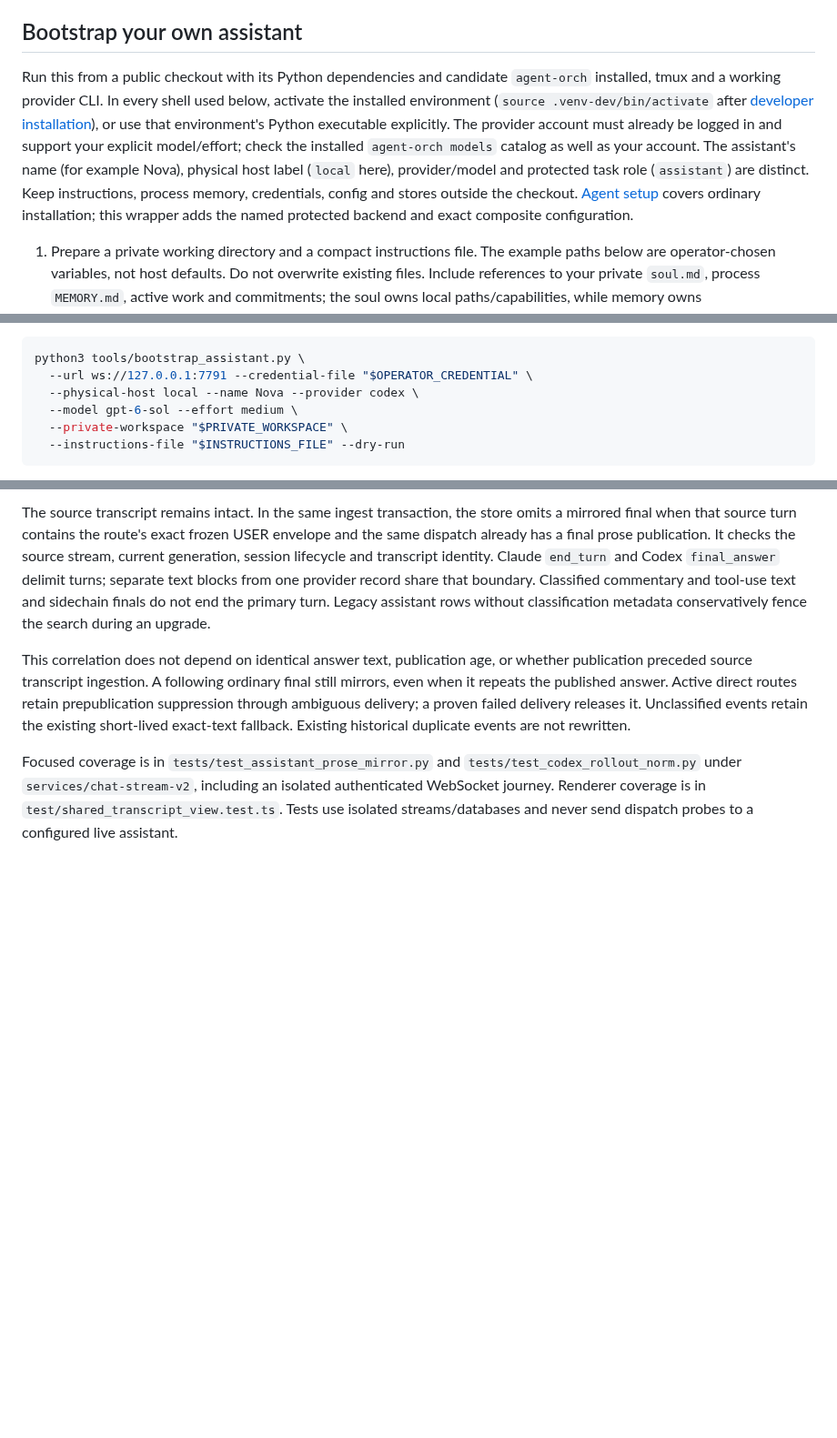
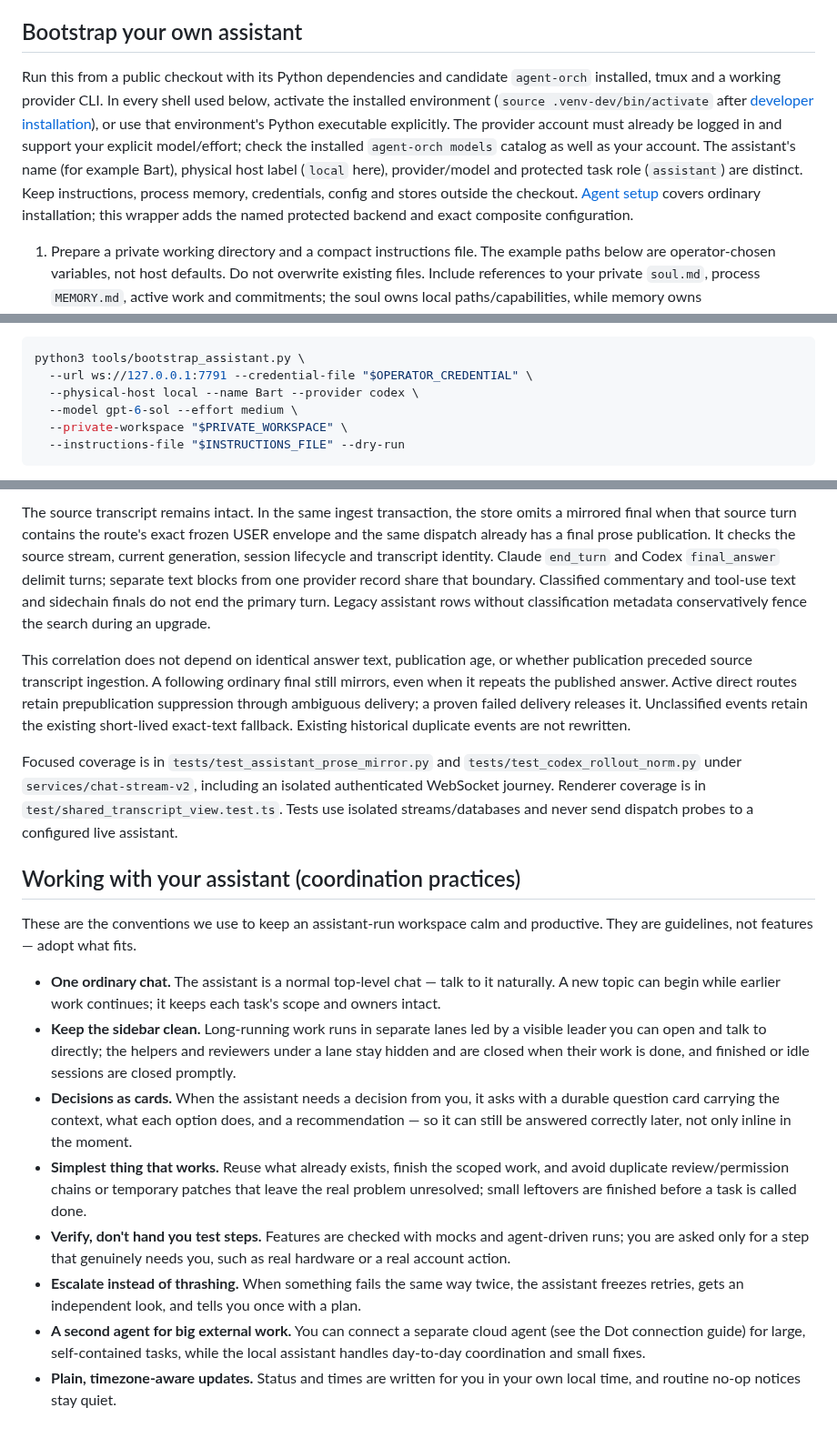
Before and after one commit to HJK6/pentacle, a Markdown page: docs/assistant.md, 3 parts joined by grey strips. Shown at 91% size. GitHub-like rendering; blank space fills up the shorter version.

````diff
--- a/docs/assistant.md
+++ b/docs/assistant.md
@@ -10,7 +12,7 @@ Clients pin an exact role match ahead of the normal attention order while retain
 
 ## Bootstrap your own assistant
 
-Run this from a public checkout with its Python dependencies and candidate `agent-orch` installed, tmux and a working provider CLI. In every shell used below, activate the installed environment (`source .venv-dev/bin/activate` after [developer installation](developer_onboarding.md#1-install-prerequisites)), or use that environment's Python executable explicitly. The provider account must already be logged in and support your explicit model/effort; check the installed `agent-orch models` catalog as well as your account. The assistant's name (for example Nova), physical host label (`local` here), provider/model and protected task role (`assistant`) are distinct. Keep instructions, process memory, credentials, config and stores outside the checkout. [Agent setup](../AGENT_SETUP.md) covers ordinary installation; this wrapper adds the named protected backend and exact composite configuration.
+Run this from a public checkout with its Python dependencies and candidate `agent-orch` installed, tmux and a working provider CLI. In every shell used below, activate the installed environment (`source .venv-dev/bin/activate` after [developer installation](developer_onboarding.md#1-install-prerequisites)), or use that environment's Python executable explicitly. The provider account must already be logged in and support your explicit model/effort; check the installed `agent-orch models` catalog as well as your account. The assistant's name (for example Bart), physical host label (`local` here), provider/model and protected task role (`assistant`) are distinct. Keep instructions, process memory, credentials, config and stores outside the checkout. [Agent setup](../AGENT_SETUP.md) covers ordinary installation; this wrapper adds the named protected backend and exact composite configuration.
 
 1. Prepare a private working directory and a compact instructions file. The example paths below are operator-chosen variables, not host defaults. Do not overwrite existing files. Include references to your private `soul.md`, process `MEMORY.md`, active work and commitments; the soul owns local paths/capabilities, while memory owns facts/preferences/decisions. Copy [the process kit](../process/README.md) separately when desired, and configure the daemon's `PENTACLE_MEMORY_ROOT` and CLI's `AGENT_ORCH_MEMORY_REPO` to that copy. Role discovery uses `agents/assistant_baseline.md` in the CLI memory root when you author one privately; the bootstrap passes the explicit instructions file to initial spawn without modifying it.
 
@@ -57,7 +59,7 @@ python3 services/chat-stream-v2/main.py \
 ```sh
 python3 tools/bootstrap_assistant.py \
   --url ws://127.0.0.1:7791 --credential-file "$OPERATOR_CREDENTIAL" \
-  --physical-host local --name Nova --provider codex \
+  --physical-host local --name Bart --provider codex \
   --model gpt-6-sol --effort medium \
   --private-workspace "$PRIVATE_WORKSPACE" \
   --instructions-file "$INSTRUCTIONS_FILE" --dry-run
@@ -246,3 +248,16 @@ Focused coverage is in `tests/test_assistant_prose_mirror.py` and
 isolated authenticated WebSocket journey. Renderer coverage is in
 `test/shared_transcript_view.test.ts`. Tests use isolated streams/databases and
 never send dispatch probes to a configured live assistant.
+
+## Working with your assistant (coordination practices)
+
+These are the conventions we use to keep an assistant-run workspace calm and productive. They are guidelines, not features — adopt what fits.
+
+- **One ordinary chat.** The assistant is a normal top-level chat — talk to it naturally. A new topic can begin while earlier work continues; it keeps each task's scope and owners intact.
+- **Keep the sidebar clean.** Long-running work runs in separate lanes led by a visible leader you can open and talk to directly; the helpers and reviewers under a lane stay hidden and are closed when their work is done, and finished or idle sessions are closed promptly.
+- **Decisions as cards.** When the assistant needs a decision from you, it asks with a durable question card carrying the context, what each option does, and a recommendation — so it can still be answered correctly later, not only inline in the moment.
+- **Simplest thing that works.** Reuse what already exists, finish the scoped work, and avoid duplicate review/permission chains or temporary patches that leave the real problem unresolved; small leftovers are finished before a task is called done.
+- **Verify, don't hand you test steps.** Features are checked with mocks and agent-driven runs; you are asked only for a step that genuinely needs you, such as real hardware or a real account action.
+- **Escalate instead of thrashing.** When something fails the same way twice, the assistant freezes retries, gets an independent look, and tells you once with a plan.
+- **A second agent for big external work.** You can connect a separate cloud agent (see the Dot connection guide) for large, self-contained tasks, while the local assistant handles day-to-day coordination and small fixes.
+- **Plain, timezone-aware updates.** Status and times are written for you in your own local time, and routine no-op notices stay quiet.
````
Also changed, not shown: other parts of docs/assistant.md (+3 -1 lines), AGENT_SETUP.md (+17 -0 lines), README.md (+7 -0 lines), docs/reports_showcase.md (added, +14 -0 lines), docs/images/kitv2-reports-showcase.png (added).
